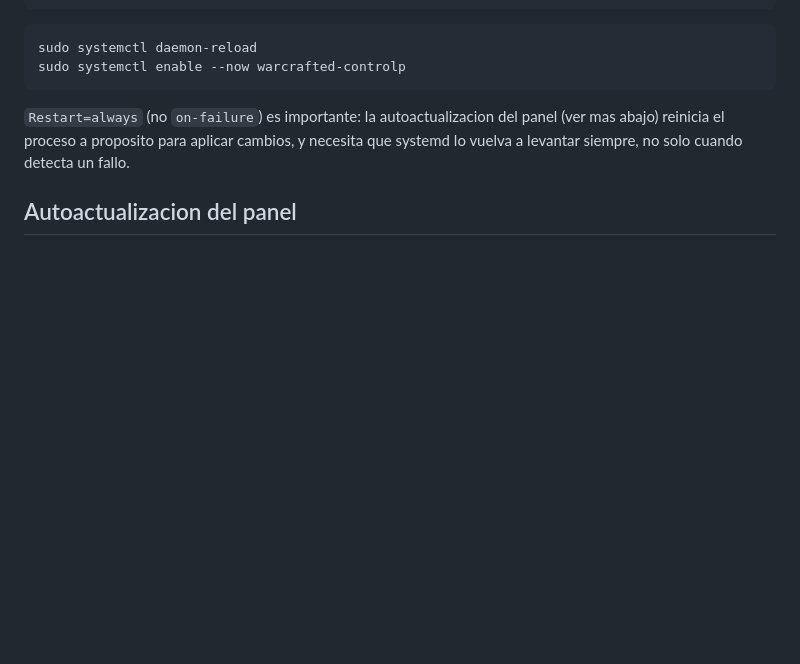
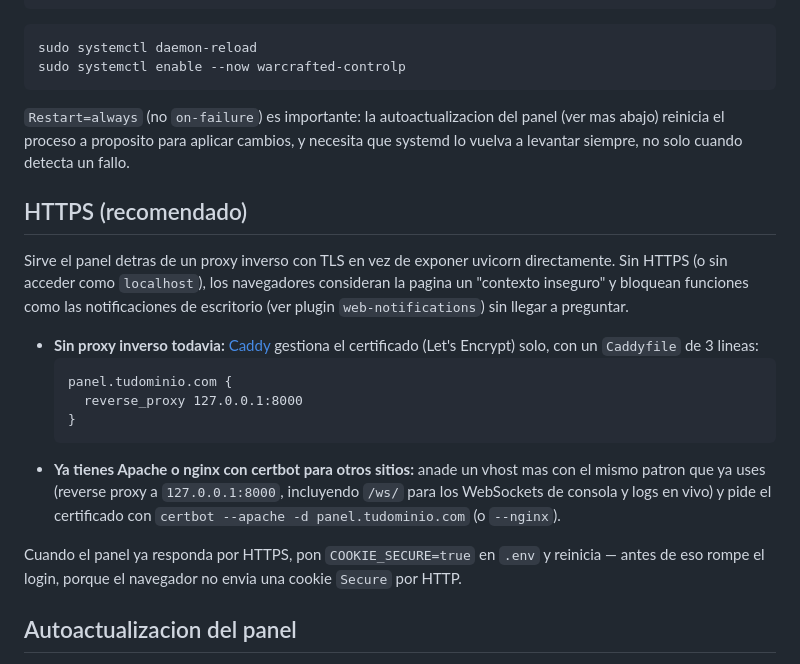
Before and after one commit to tortosi/WarCrafted-ControlP, a Markdown page: INSTALL.md, the part around the change. Rendered like a GitHub page; blank space fills up the shorter version.

````diff
--- a/INSTALL.md
+++ b/INSTALL.md
@@ -174,6 +174,20 @@ sudo systemctl enable --now warcrafted-controlp
 
 `Restart=always` (no `on-failure`) es importante: la autoactualizacion del panel (ver mas abajo) reinicia el proceso a proposito para aplicar cambios, y necesita que systemd lo vuelva a levantar siempre, no solo cuando detecta un fallo.
 
+## HTTPS (recomendado)
+
+Sirve el panel detras de un proxy inverso con TLS en vez de exponer uvicorn directamente. Sin HTTPS (o sin acceder como `localhost`), los navegadores consideran la pagina un "contexto inseguro" y bloquean funciones como las notificaciones de escritorio (ver plugin `web-notifications`) sin llegar a preguntar.
+
+- **Sin proxy inverso todavia:** [Caddy](https://caddyfile.dev/) gestiona el certificado (Let's Encrypt) solo, con un `Caddyfile` de 3 lineas:
+  ```
+  panel.tudominio.com {
+    reverse_proxy 127.0.0.1:8000
+  }
+  ```
+- **Ya tienes Apache o nginx con certbot para otros sitios:** anade un vhost mas con el mismo patron que ya uses (reverse proxy a `127.0.0.1:8000`, incluyendo `/ws/` para los WebSockets de consola y logs en vivo) y pide el certificado con `certbot --apache -d panel.tudominio.com` (o `--nginx`).
+
+Cuando el panel ya responda por HTTPS, pon `COOKIE_SECURE=true` en `.env` y reinicia — antes de eso rompe el login, porque el navegador no envia una cookie `Secure` por HTTP.
+
 ## Autoactualizacion del panel
 
 Con el token de GitHub configurado (ver "Instalacion de plugins" arriba; el mismo token sirve para ambos repos si le das acceso a los dos), entra en **Tienda** como administrador. Arriba del catalogo aparece la tarjeta **Panel principal** con la version instalada y, si hay una distinta en `WarCrafted-ControlP`, un boton **Actualizar**:
````
Also changed, not shown: CHANGELOG.md (+7 -0 lines).
